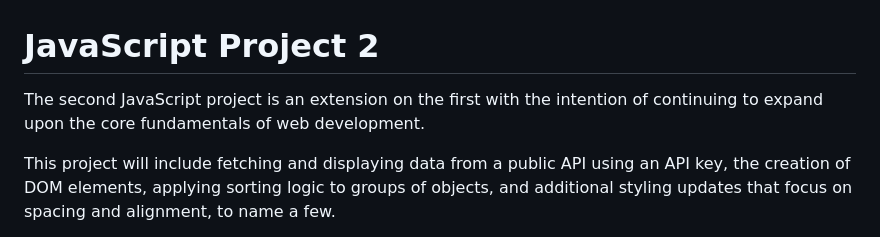
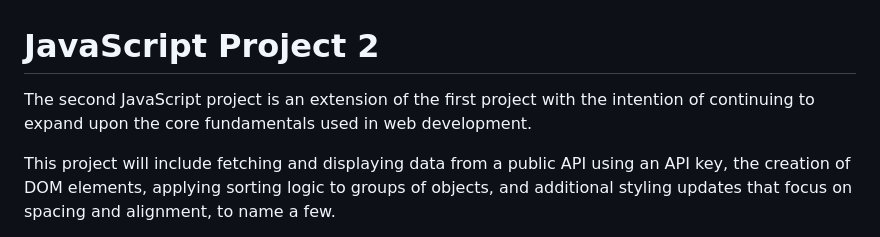
Before and after one commit to claytononeill-DOIT/js-project-2, a Markdown page: README.md, the part around the change. Rendered like a GitHub page.

Commit message:
updated readme langaunge

```diff
--- a/README.md
+++ b/README.md
@@ -1,7 +1,7 @@
 # JavaScript Project 2
 
-The second JavaScript project is an extension on the first with the intention of continuing to
-expand upon the core fundamentals of web development.
+The second JavaScript project is an extension of the first project with the intention of continuing to
+expand upon the core fundamentals used in web development.
 
 This project will include fetching and displaying data from a public API using an API key, the creation
 of DOM elements, applying sorting logic to groups of objects, and additional styling updates that focus
```
